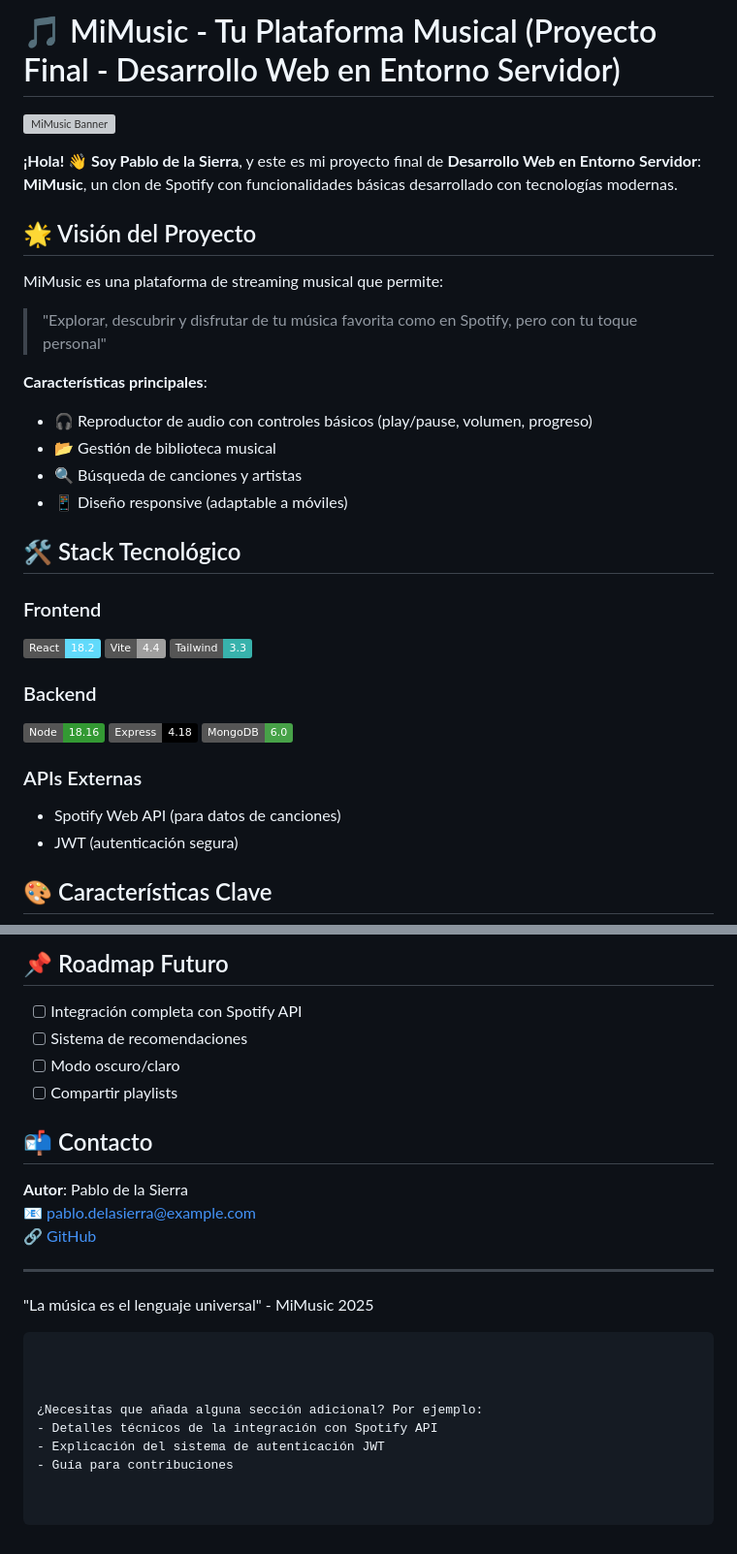
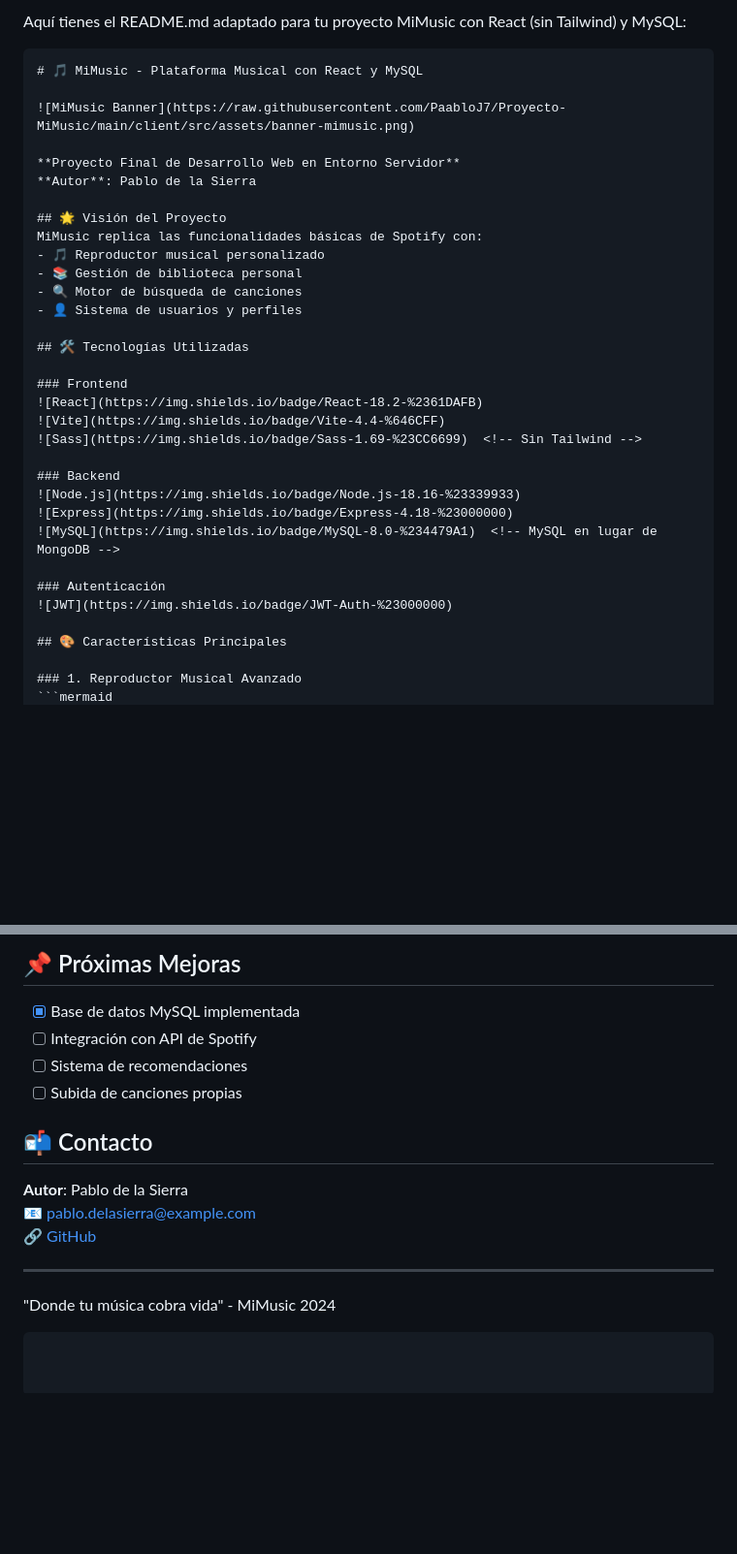
Before and after one commit to PaabloJ7/Proyecto-MiMusic, a Markdown page: README.md, 2 parts joined by grey strips. Shown: that part at 97% size. Drawn GitHub-style; badges without logos; blank space fills up the shorter version; grey boxes are pictures that could not be loaded.

````diff
--- a/README.md
+++ b/README.md
@@ -1,35 +1,36 @@
-# 🎵 MiMusic - Tu Plataforma Musical (Proyecto Final - Desarrollo Web en Entorno Servidor)
+Aquí tienes el README.md adaptado para tu proyecto MiMusic con React (sin Tailwind) y MySQL:
+
+```markdown
+# 🎵 MiMusic - Plataforma Musical con React y MySQL
 
 ![MiMusic Banner](https://raw.githubusercontent.com/PaabloJ7/Proyecto-MiMusic/main/client/src/assets/banner-mimusic.png)
 
-**¡Hola! 👋 Soy Pablo de la Sierra**, y este es mi proyecto final de **Desarrollo Web en Entorno Servidor**: **MiMusic**, un clon de Spotify con funcionalidades básicas desarrollado con tecnologías modernas.
+**Proyecto Final de Desarrollo Web en Entorno Servidor**
+**Autor**: Pablo de la Sierra
 
 ## 🌟 Visión del Proyecto
-MiMusic es una plataforma de streaming musical que permite:
-> "Explorar, descubrir y disfrutar de tu música favorita como en Spotify, pero con tu toque personal"
+MiMusic replica las funcionalidades básicas de Spotify con:
+- 🎵 Reproductor musical personalizado
+- 📚 Gestión de biblioteca personal
+- 🔍 Motor de búsqueda de canciones
+- 👤 Sistema de usuarios y perfiles
 
-**Características principales**:
-- 🎧 Reproductor de audio con controles básicos (play/pause, volumen, progreso)
-- 📂 Gestión de biblioteca musical
-- 🔍 Búsqueda de canciones y artistas
-- 📱 Diseño responsive (adaptable a móviles)
-
-## 🛠 Stack Tecnológico
+## 🛠 Tecnologías Utilizadas
 
 ### Frontend
 ![React](https://img.shields.io/badge/React-18.2-%2361DAFB)
 ![Vite](https://img.shields.io/badge/Vite-4.4-%646CFF)
-![Tailwind](https://img.shields.io/badge/Tailwind-3.3-%2338B2AC)
+![Sass](https://img.shields.io/badge/Sass-1.69-%23CC6699)  <!-- Sin Tailwind -->
 
 ### Backend
-![Node](https://img.shields.io/badge/Node-18.16-%23339933)
+![Node.js](https://img.shields.io/badge/Node.js-18.16-%23339933)
 ![Express](https://img.shields.io/badge/Express-4.18-%23000000)
-![MongoDB](https://img.shields.io/badge/MongoDB-6.0-%2347A248)
+![MySQL](https://img.shields.io/badge/MySQL-8.0-%234479A1)  <!-- MySQL en lugar de MongoDB -->
 
-### APIs Externas
-- Spotify Web API (para datos de canciones)
-- JWT (autenticación segura)
+### Autenticación
+![JWT](https://img.shields.io/badge/JWT-Auth-%23000000)
 
-## 🎨 Características Clave
+## 🎨 Características Principales
 
+### 1. Reproductor Musical Avanzado
 ```mermaid
@@ -113,9 +126,9 @@ cd ../client && npm run dev
 
-## 📌 Roadmap Futuro
-- [ ] Integración completa con Spotify API
+## 📌 Próximas Mejoras
+- [x] Base de datos MySQL implementada
+- [ ] Integración con API de Spotify
 - [ ] Sistema de recomendaciones
-- [ ] Modo oscuro/claro
-- [ ] Compartir playlists
+- [ ] Subida de canciones propias
 
 ## 📬 Contacto
 **Autor**: Pablo de la Sierra
@@ -124,12 +137,5 @@ cd ../client && npm run dev
 
 ---
 
-"La música es el lenguaje universal" - MiMusic 2025
+"Donde tu música cobra vida" - MiMusic 2024
 ```
-
-
-
-¿Necesitas que añada alguna sección adicional? Por ejemplo:
-- Detalles técnicos de la integración con Spotify API
-- Explicación del sistema de autenticación JWT
-- Guía para contribuciones
````
Also changed, not shown: other parts of README.md (+56 -44 lines).
